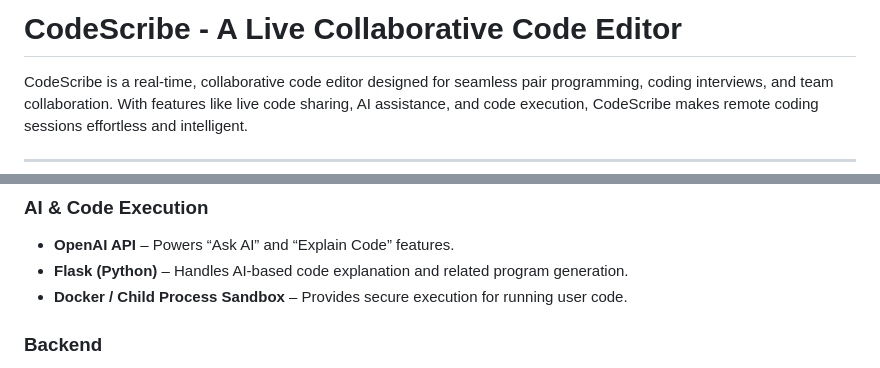
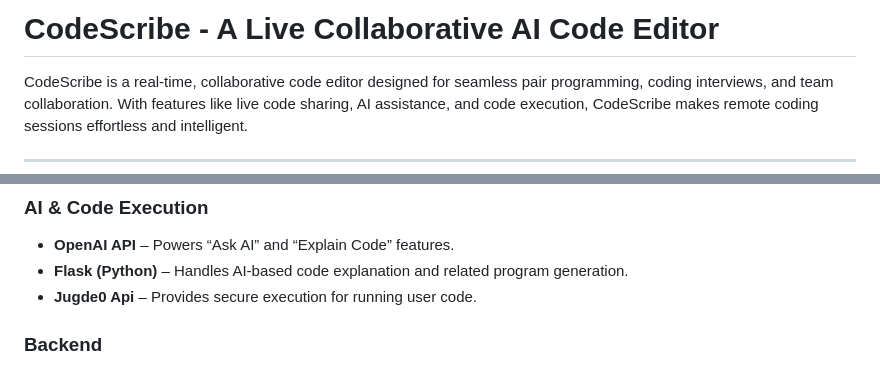
Before and after one commit to Dhanush12212/CodeScribe, a Markdown page: README.md, 2 parts joined by grey strips. Rendered like a GitHub page.

```diff
--- a/README.md
+++ b/README.md
@@ -1,4 +1,4 @@
-# CodeScribe - A Live Collaborative Code Editor
+# CodeScribe - A Live Collaborative AI Code Editor
 
 CodeScribe is a real-time, collaborative code editor designed for seamless pair programming, coding interviews, and team collaboration. With features like live code sharing, AI assistance, and code execution, CodeScribe makes remote coding sessions effortless and intelligent.
 
@@ -31,7 +31,7 @@ CodeScribe is a real-time, collaborative code editor designed for seamless pair
 ### AI & Code Execution
 - **OpenAI API** – Powers “Ask AI” and “Explain Code” features.
 - **Flask (Python)** – Handles AI-based code explanation and related program generation.
-- **Docker / Child Process Sandbox** – Provides secure execution for running user code.
+- **Jugde0 Api** – Provides secure execution for running user code.
 
 ### Backend
 - **Node.js** – JavaScript runtime for the backend.
```
Also changed, not shown: other parts of README.md (+6 -6 lines).
